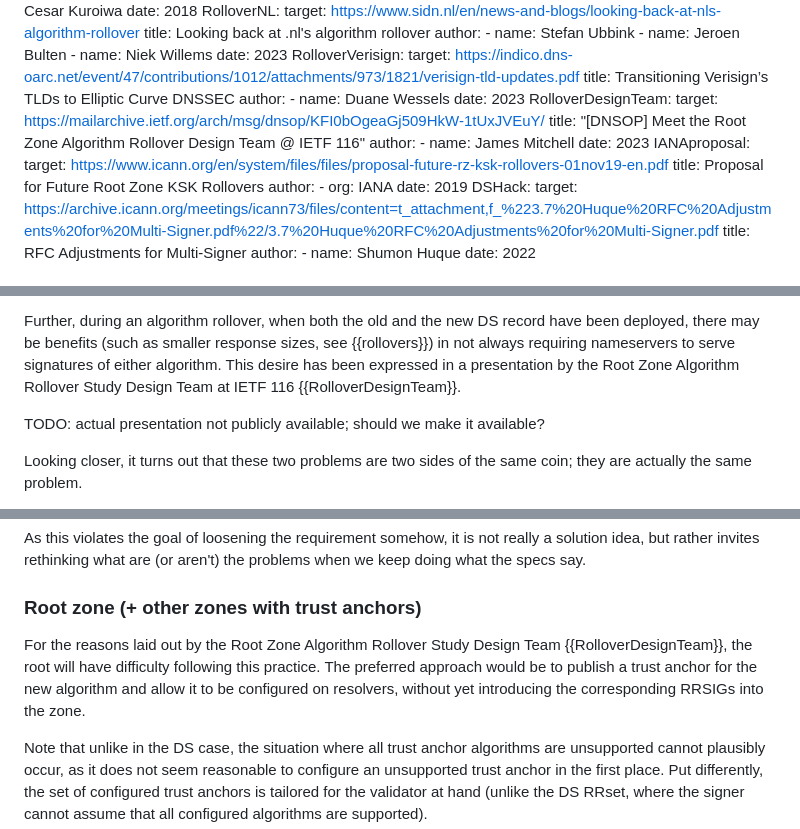
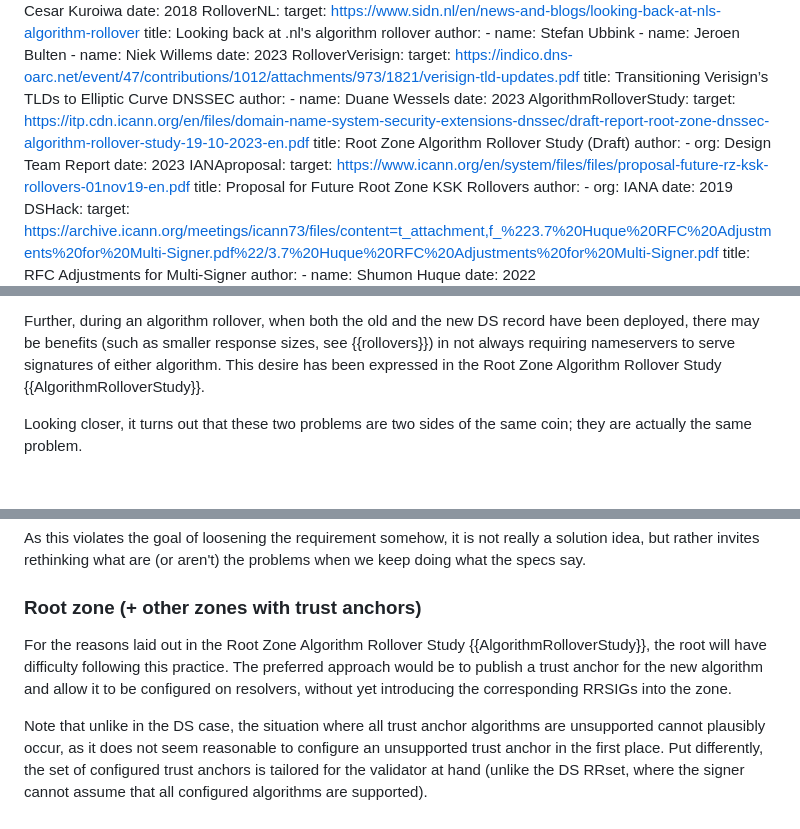
Before and after one commit to desec-io/draft-thomassen-dnsop-multialgo-problem-statement, a Markdown page: draft-thomassen-dnsop-multialgo-problem-statement.md, 3 parts joined by grey strips. Drawn GitHub-style; blank space fills up the shorter version.

Commit message:
Add reference to Root Zone Algorithm Rollover Study (Draft)

```diff
--- a/draft-thomassen-dnsop-multialgo-problem-statement.md
+++ b/draft-thomassen-dnsop-multialgo-problem-statement.md
@@ -59,11 +59,11 @@ informative:
     author:
       - name: Duane Wessels
     date: 2023
-  RolloverDesignTeam:
-    target: https://mailarchive.ietf.org/arch/msg/dnsop/KFI0bOgeaGj509HkW-1tUxJVEuY/
-    title: "[DNSOP] Meet the Root Zone Algorithm Rollover Design Team @ IETF 116"
+  AlgorithmRolloverStudy:
+    target: https://itp.cdn.icann.org/en/files/domain-name-system-security-extensions-dnssec/draft-report-root-zone-dnssec-algorithm-rollover-study-19-10-2023-en.pdf
+    title: Root Zone Algorithm Rollover Study (Draft)
     author:
-      - name: James Mitchell
+      - org: Design Team Report
     date: 2023
   IANAproposal:
     target: https://www.icann.org/en/system/files/files/proposal-future-rz-ksk-rollovers-01nov19-en.pdf
@@ -123,10 +123,8 @@ in multi-signer DNSSEC setups, and thus to multi-signer DNSSEC itself.
 Further, during an algorithm rollover, when both the old and the new DS record
 have been deployed, there may be benefits (such as smaller response sizes, see
 {{rollovers}}) in not always requiring nameservers to serve signatures of either
-algorithm. This desire has been expressed in a presentation by the Root Zone
-Algorithm Rollover Study Design Team at IETF 116 {{RolloverDesignTeam}}.
-
-TODO: actual presentation not publicly available; should we make it available?
+algorithm. This desire has been expressed in the Root Zone Algorithm Rollover
+Study {{AlgorithmRolloverStudy}}.
 
 Looking closer, it turns out that these two problems are two sides of the same
 coin; they are actually the same problem.
@@ -379,11 +376,11 @@ when we keep doing what the specs say.
 
 ### Root zone (+ other zones with trust anchors)
 
-For the reasons laid out by the Root Zone Algorithm Rollover Study Design Team
-{{RolloverDesignTeam}}, the root will have difficulty following this practice.
-The preferred approach would be to publish a trust anchor for the new algorithm
-and allow it to be configured on resolvers, without yet introducing the
-corresponding RRSIGs into the zone.
+For the reasons laid out in the Root Zone Algorithm Rollover Study
+{{AlgorithmRolloverStudy}}, the root will have difficulty following this
+practice. The preferred approach would be to publish a trust anchor for the new
+algorithm and allow it to be configured on resolvers, without yet introducing
+the corresponding RRSIGs into the zone.
 
 Note that unlike in the DS case, the situation where all trust anchor algorithms
 are unsupported cannot plausibly occur, as it does not seem reasonable to
```
Also changed, not shown: other parts of draft-thomassen-dnsop-multialgo-problem-statement.md (+2 -3 lines).
